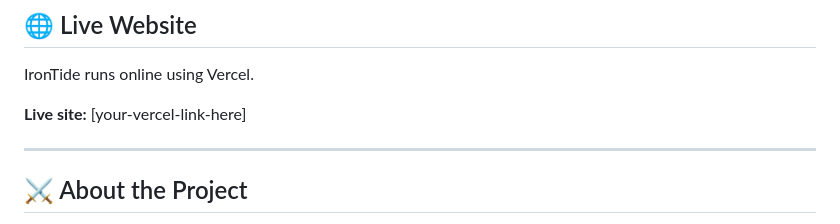
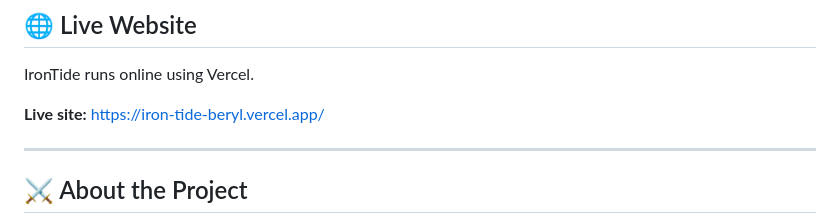
Before and after one commit to ArtinSHF/IronTide, a Markdown page: README.md, the part around the change. Drawn GitHub-style.

Commit message:
Update live site link in README

```diff
--- a/README.md
+++ b/README.md
@@ -12,7 +12,7 @@ The project was built as a personal experiment to learn real-time simulation arc
 
 IronTide runs online using Vercel.
 
-**Live site:** [your-vercel-link-here]
+**Live site:** https://iron-tide-beryl.vercel.app/
 
 ---
 
```
